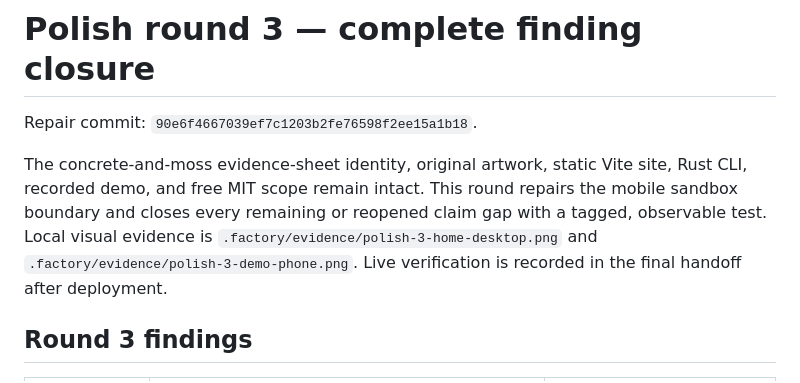
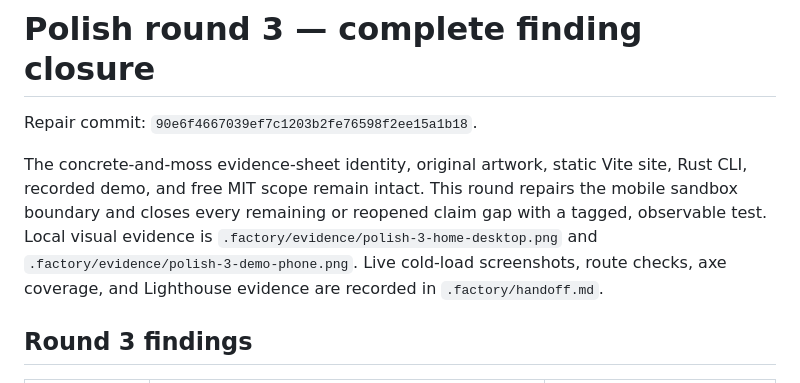
Before and after one commit to B-Divyesh/sf-migration-commit-witness, a Markdown page: .factory/polish-3.md, the part around the change. Drawn GitHub-style.

Commit message:
docs: record live polish evidence

```diff
--- a/.factory/polish-3.md
+++ b/.factory/polish-3.md
@@ -7,8 +7,9 @@ site, Rust CLI, recorded demo, and free MIT scope remain intact. This round
 repairs the mobile sandbox boundary and closes every remaining or reopened
 claim gap with a tagged, observable test. Local visual evidence is
 `.factory/evidence/polish-3-home-desktop.png` and
-`.factory/evidence/polish-3-demo-phone.png`. Live verification is recorded in
-the final handoff after deployment.
+`.factory/evidence/polish-3-demo-phone.png`. Live cold-load screenshots,
+route checks, axe coverage, and Lighthouse evidence are recorded in
+`.factory/handoff.md`.
 
 ## Round 3 findings
 
```
